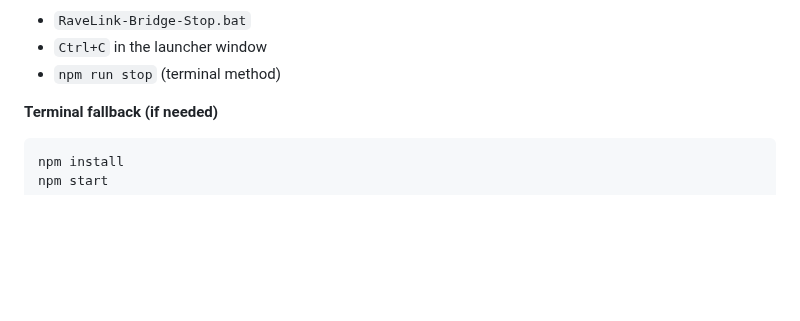
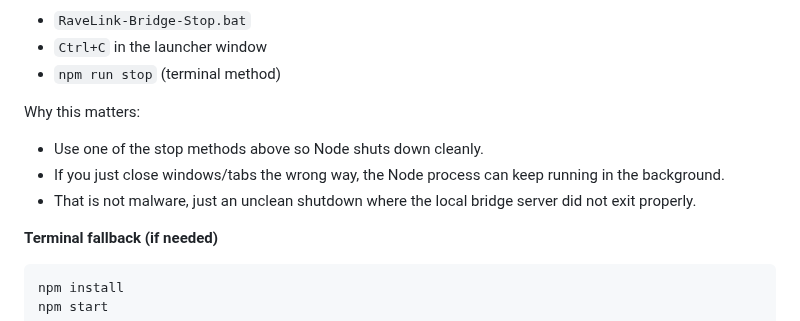
Before and after one commit to NameSRoby/ravelink-bridge, a Markdown page: README.md, the part around the change. GitHub-like rendering; blank space fills up the shorter version.

Commit message:
docs: explain clean shutdown and lingering node process behavior

```diff
--- a/README.md
+++ b/README.md
@@ -55,6 +55,11 @@ If your stream setup gremlin appears at 2AM, this checklist is built for that ex
 - `RaveLink-Bridge-Stop.bat`
 - `Ctrl+C` in the launcher window
 - `npm run stop` (terminal method)
+
+Why this matters:
+- Use one of the stop methods above so Node shuts down cleanly.
+- If you just close windows/tabs the wrong way, the Node process can keep running in the background.
+- That is not malware, just an unclean shutdown where the local bridge server did not exit properly.
 
 **Terminal fallback (if needed)**
 
```
